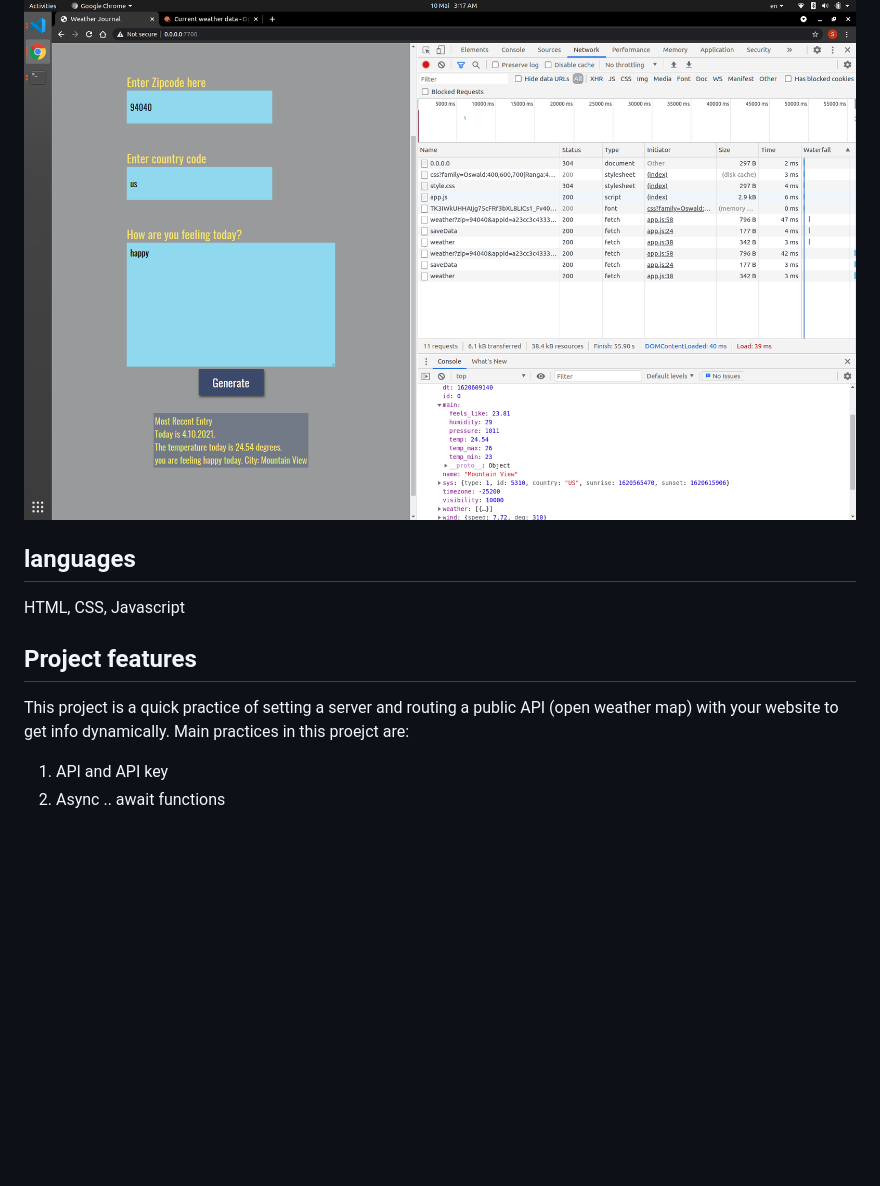
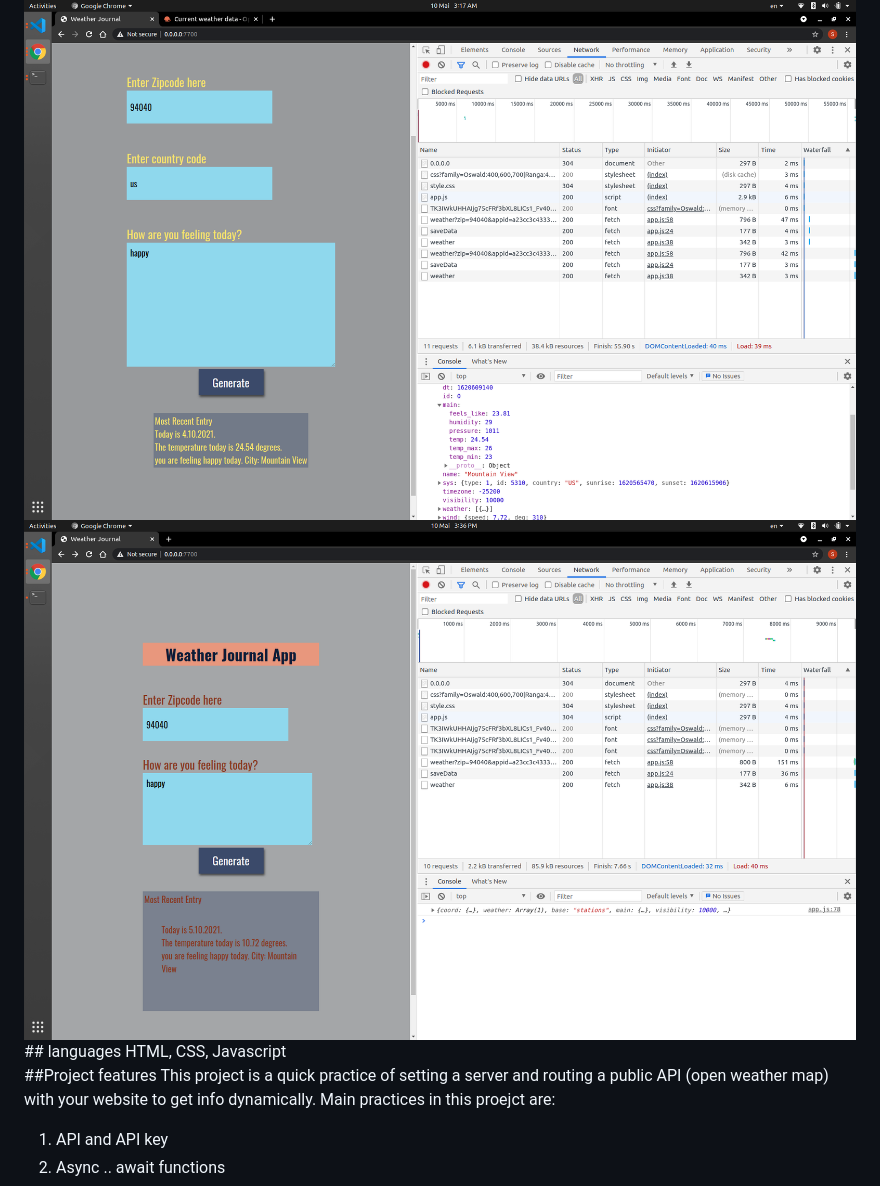
Before and after one commit to sarahkbakir/sarahkbakir-Udacity-nanodegree-project-weather-journal-app, a Markdown page: README.md, the part around one of its changes. Drawn GitHub-style; pictures changed too: website/resources/shot-three.png (added); blank space fills up the shorter version.

Commit message:
Resubmission

```diff
--- a/README.md
+++ b/README.md
@@ -14,10 +14,11 @@ This project mission is to create an asynchronous web app that uses Web API and
 
 <img src="website/resources/after-shot.png" alt="weather app project - shot 2" style="float: right;">
 
+<img src="website/resources/shot-three.png" alt="weather app project - shot 3(resubmission)" style="float:left;" >
 ## languages
 HTML, CSS, Javascript
 
-## Project features
+##Project features
 This project is a quick practice of setting a server and routing a public API (open weather map) with your website to get info dynamically. Main practices in this proejct are:
 
 1. API and API key
```
Also changed, not shown: other parts of README.md (+2 -2 lines), 3 other files.
